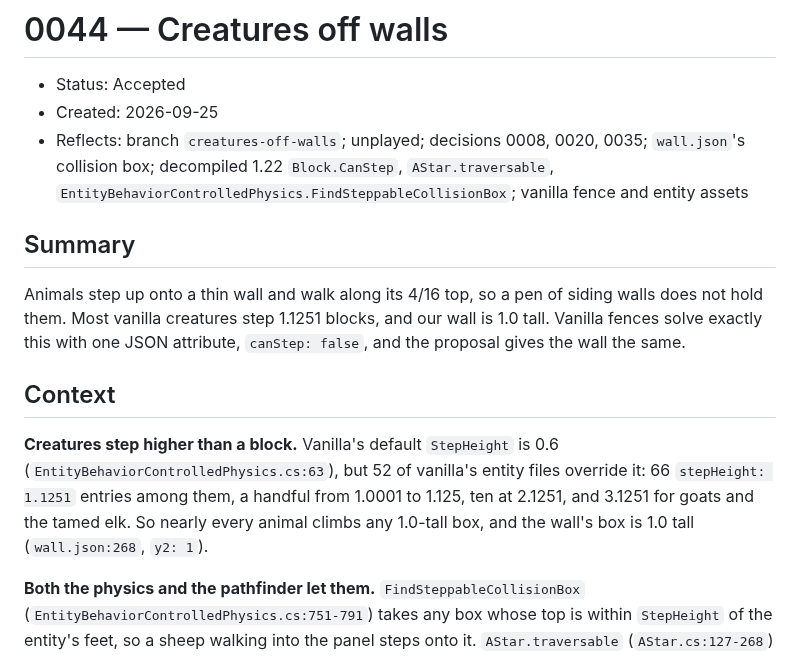
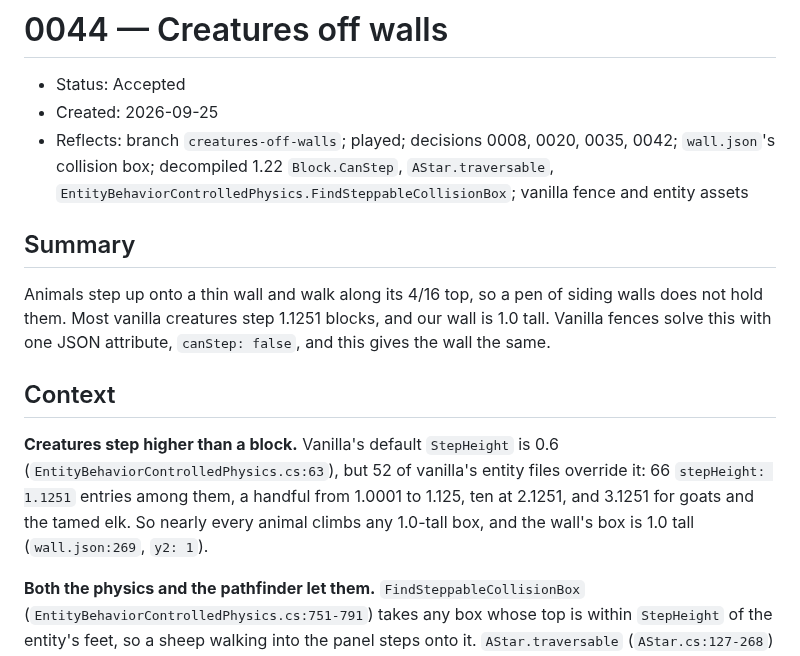
Before and after one commit to Graphight/VS-Siding, a Markdown page: docs/decisions/0044-creatures-off-walls.md, the part around the change. Drawn GitHub-style.

```diff
--- a/docs/decisions/0044-creatures-off-walls.md
+++ b/docs/decisions/0044-creatures-off-walls.md
@@ -2,17 +2,17 @@
 
 - Status: Accepted
 - Created: 2026-09-25
-- Reflects: branch `creatures-off-walls`; unplayed; decisions 0008, 0020, 0035; `wall.json`'s collision box; decompiled 1.22 `Block.CanStep`, `AStar.traversable`, `EntityBehaviorControlledPhysics.FindSteppableCollisionBox`; vanilla fence and entity assets
+- Reflects: branch `creatures-off-walls`; played; decisions 0008, 0020, 0035, 0042; `wall.json`'s collision box; decompiled 1.22 `Block.CanStep`, `AStar.traversable`, `EntityBehaviorControlledPhysics.FindSteppableCollisionBox`; vanilla fence and entity assets
 
 ## Summary
 Animals step up onto a thin wall and walk along its 4/16 top, so a pen of siding walls does not hold them.
 Most vanilla creatures step 1.1251 blocks, and our wall is 1.0 tall.
-Vanilla fences solve exactly this with one JSON attribute, `canStep: false`, and the proposal gives the wall the same.
+Vanilla fences solve this with one JSON attribute, `canStep: false`, and this gives the wall the same.
 
 ## Context
 **Creatures step higher than a block.**
 Vanilla's default `StepHeight` is 0.6 (`EntityBehaviorControlledPhysics.cs:63`), but 52 of vanilla's entity files override it: 66 `stepHeight: 1.1251` entries among them, a handful from 1.0001 to 1.125, ten at 2.1251, and 3.1251 for goats and the tamed elk.
-So nearly every animal climbs any 1.0-tall box, and the wall's box is 1.0 tall (`wall.json:268`, `y2: 1`).
+So nearly every animal climbs any 1.0-tall box, and the wall's box is 1.0 tall (`wall.json:269`, `y2: 1`).
 
 **Both the physics and the pathfinder let them.**
 `FindSteppableCollisionBox` (`EntityBehaviorControlledPhysics.cs:751-791`) takes any box whose top is within `StepHeight` of the entity's feet, so a sheep walking into the panel steps onto it.
```
Also changed, not shown: docs/decisions/0045-horizontal-boards.md (added, +49 -0 lines), docs/proposals/README.md (+0 -2 lines), docs/proposals/horizontal-boards.md (deleted, +0 -52 lines), docs/screenshots/HandbookEntry.jpg, docs/screenshots/SawModePicker.jpg, 11 other files.
